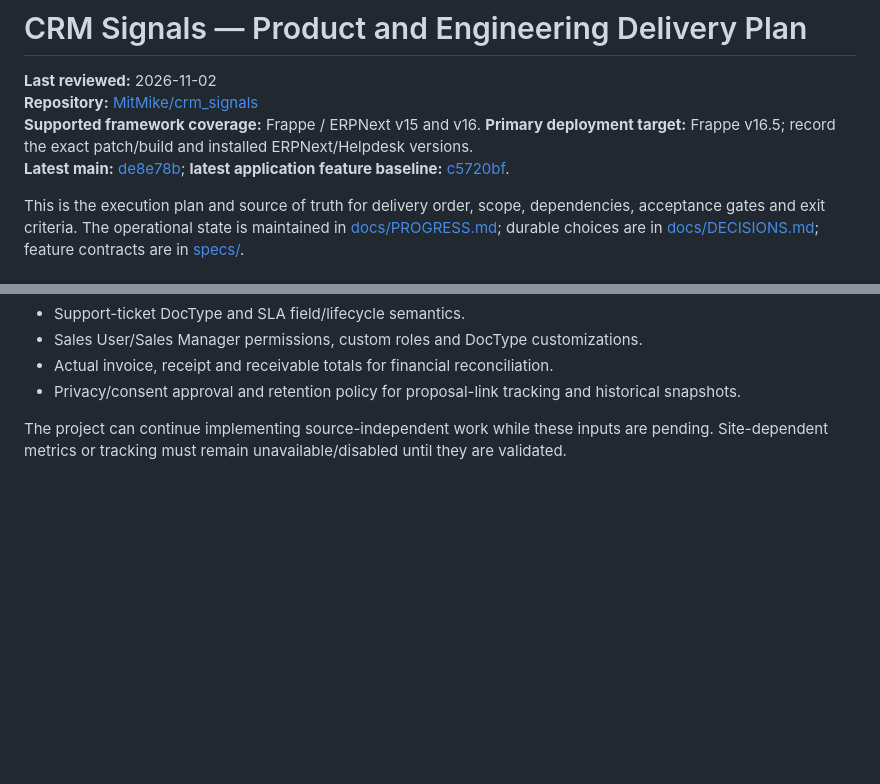
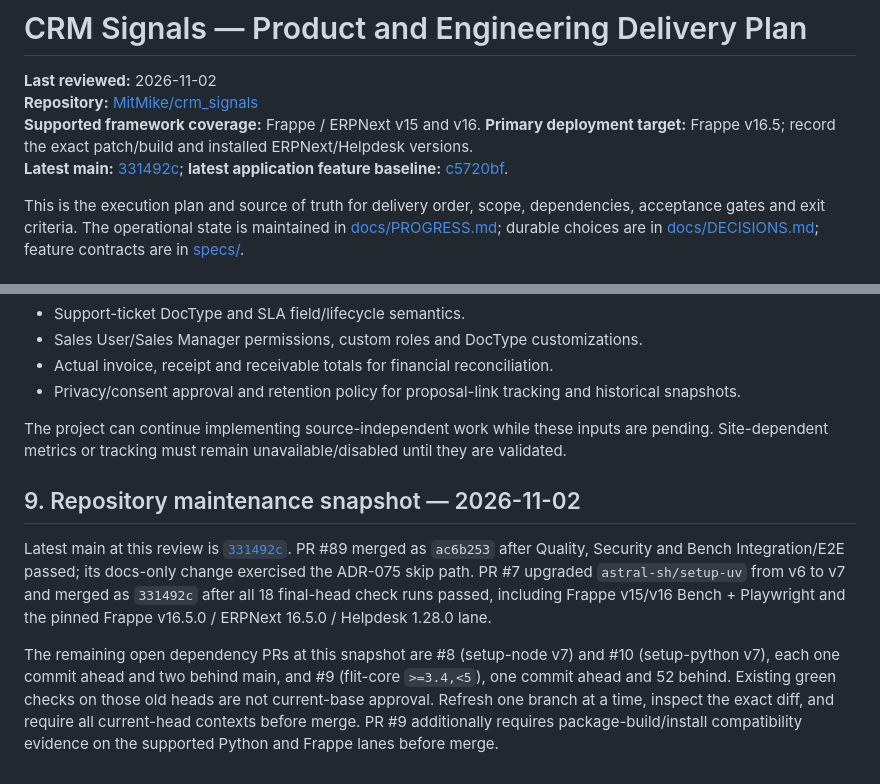
Before and after one commit to MitMike/crm_signals, a Markdown page: IMPLEMENTATION_PLAN.md, 2 parts joined by grey strips. Rendered like a GitHub page; blank space fills up the shorter version.

Commit message:
docs: refresh plan after setup-uv v7 merge

```diff
--- a/IMPLEMENTATION_PLAN.md
+++ b/IMPLEMENTATION_PLAN.md
@@ -3,7 +3,7 @@
 **Last reviewed:** 2026-11-02
 **Repository:** [MitMike/crm_signals](https://github.com/MitMike/crm_signals)
 **Supported framework coverage:** Frappe / ERPNext v15 and v16. **Primary deployment target:** Frappe v16.5; record the exact patch/build and installed ERPNext/Helpdesk versions.
-**Latest main:** [de8e78b](https://github.com/MitMike/crm_signals/commit/de8e78b8750370934b2608564fa63ecc4095f37f); **latest application feature baseline:** [c5720bf](https://github.com/MitMike/crm_signals/commit/c5720bfb3fbe8b554ec6febd549a8d5e58acc1d7).
+**Latest main:** [331492c](https://github.com/MitMike/crm_signals/commit/331492c5be1e5e32105e6d64b710d2e861c0111a); **latest application feature baseline:** [c5720bf](https://github.com/MitMike/crm_signals/commit/c5720bfb3fbe8b554ec6febd549a8d5e58acc1d7).
 
 This is the execution plan and source of truth for delivery order, scope, dependencies, acceptance gates and exit criteria. The operational state is maintained in [docs/PROGRESS.md](docs/PROGRESS.md); durable choices are in [docs/DECISIONS.md](docs/DECISIONS.md); feature contracts are in [specs/](specs/).
 
@@ -304,3 +304,10 @@ The following cannot be safely inferred from source code or CI and must be obser
 - Privacy/consent approval and retention policy for proposal-link tracking and historical snapshots.
 
 The project can continue implementing source-independent work while these inputs are pending. Site-dependent metrics or tracking must remain unavailable/disabled until they are validated.
+
+
+## 9. Repository maintenance snapshot — 2026-11-02
+
+Latest main at this review is [`331492c`](https://github.com/MitMike/crm_signals/commit/331492c5be1e5e32105e6d64b710d2e861c0111a). PR #89 merged as `ac6b253` after Quality, Security and Bench Integration/E2E passed; its docs-only change exercised the ADR-075 skip path. PR #7 upgraded `astral-sh/setup-uv` from v6 to v7 and merged as `331492c` after all 18 final-head check runs passed, including Frappe v15/v16 Bench + Playwright and the pinned Frappe v16.5.0 / ERPNext 16.5.0 / Helpdesk 1.28.0 lane.
+
+The remaining open dependency PRs at this snapshot are #8 (setup-node v7) and #10 (setup-python v7), each one commit ahead and two behind main, and #9 (flit-core `>=3.4,<5`), one commit ahead and 52 behind. Existing green checks on those old heads are not current-base approval. Refresh one branch at a time, inspect the exact diff, and require all current-head contexts before merge. PR #9 additionally requires package-build/install compatibility evidence on the supported Python and Frappe lanes before merge.
```
